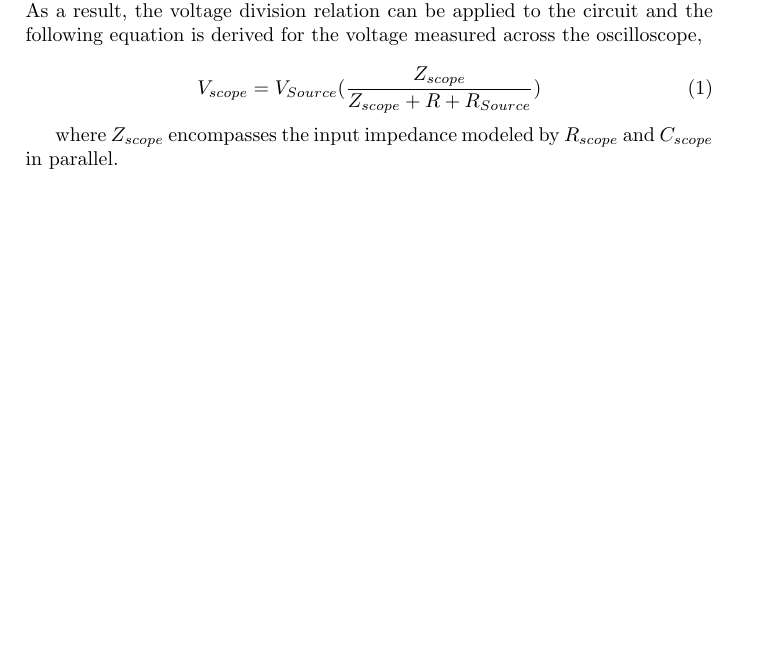
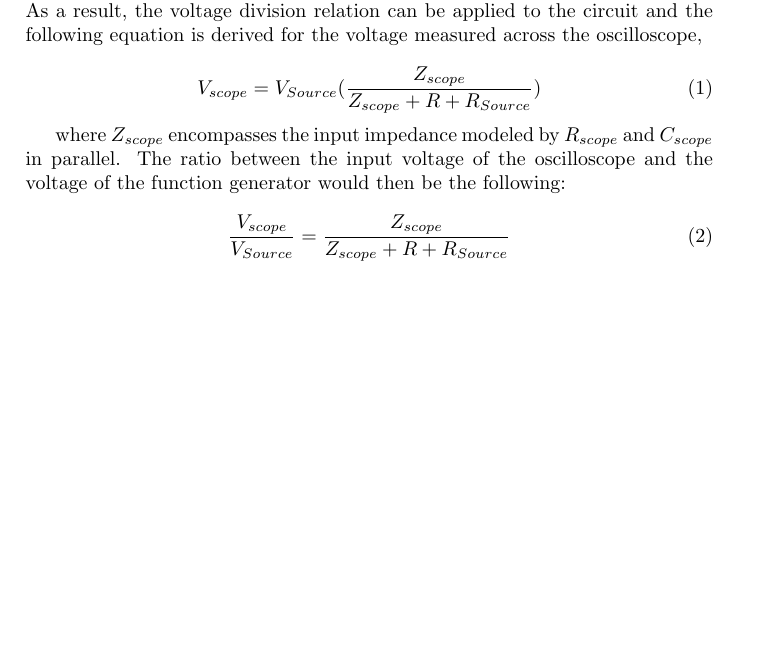
Before and after one commit to jhw305/Circuits-Lab, a LaTeX document (Lab1/Oscope Intro.tex): part of the page, cut so that both start at the same text, the shorter picture padded with empty space. Compiled offline with pdfLaTeX.

Commit message:
Update Oscope Intro.tex

```diff
--- a/Lab1/Oscope Intro.tex
+++ b/Lab1/Oscope Intro.tex
@@ -26,7 +26,12 @@ The BNC cables used in the testing of the oscilloscope may account for some capa
 	V_{scope} = V_{Source}(\frac{Z_{scope}}{Z_{scope} + R + R_{Source}})
 \end{equation}
 
-where $Z_{scope}$ encompasses the input impedance modeled by $R_{scope}$ and $C_{scope}$ in parallel.
+where $Z_{scope}$ encompasses the input impedance modeled by $R_{scope}$ and $C_{scope}$ in parallel. The ratio between the input voltage of the oscilloscope and the voltage of the function generator would then be the following:
+
+\begin{equation}
+	\label{eq:osc_ratio}
+	\frac{V_{scope}}{V_{Source}} = \frac{Z_{scope}}{Z_{scope} + R + R_{Source}}
+\end{equation}
 
 
 
```
